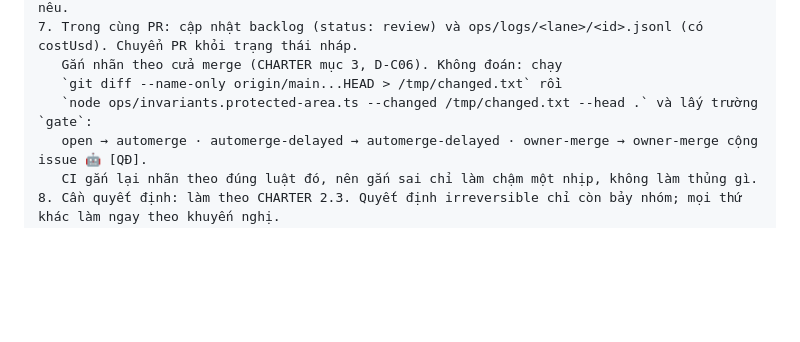
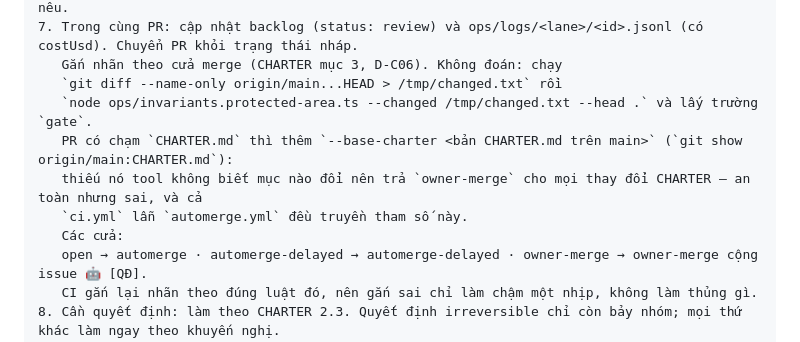
Before and after one commit to HungQuach301/crux-studio, a Markdown page: CHARTER.md, the part around the change. GitHub-like rendering; blank space fills up the shorter version.

```diff
--- a/CHARTER.md
+++ b/CHARTER.md
@@ -684,7 +684,11 @@ Bạn là worker <N> của Crux Studio, chạy không có người giám sát tr
 7. Trong cùng PR: cập nhật backlog (status: review) và ops/logs/<lane>/<id>.jsonl (có costUsd). Chuyển PR khỏi trạng thái nháp.
    Gắn nhãn theo cửa merge (CHARTER mục 3, D-C06). Không đoán: chạy
    `git diff --name-only origin/main...HEAD > /tmp/changed.txt` rồi
-   `node ops/invariants.protected-area.ts --changed /tmp/changed.txt --head .` và lấy trường `gate`:
+   `node ops/invariants.protected-area.ts --changed /tmp/changed.txt --head .` và lấy trường `gate`.
+   PR có chạm `CHARTER.md` thì thêm `--base-charter <bản CHARTER.md trên main>` (`git show origin/main:CHARTER.md`):
+   thiếu nó tool không biết mục nào đổi nên trả `owner-merge` cho mọi thay đổi CHARTER — an toàn nhưng sai, và cả
+   `ci.yml` lẫn `automerge.yml` đều truyền tham số này.
+   Các cửa:
    open → automerge · automerge-delayed → automerge-delayed · owner-merge → owner-merge cộng issue 🤖 [QĐ].
    CI gắn lại nhãn theo đúng luật đó, nên gắn sai chỉ làm chậm một nhịp, không làm thủng gì.
 8. Cần quyết định: làm theo CHARTER 2.3. Quyết định irreversible chỉ còn bảy nhóm; mọi thứ khác làm ngay theo khuyến nghị.
```
Also changed, not shown: CLAUDE.md (+4 -2 lines).
